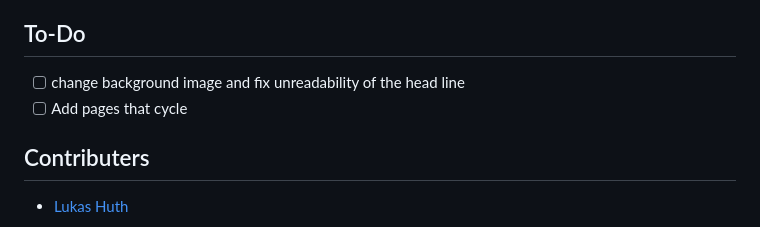
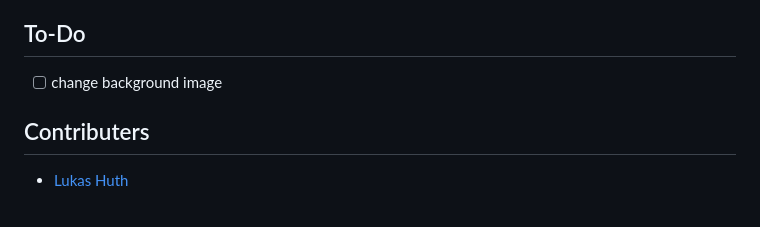
Before and after one commit to LukasHuth/TeacherList, a Markdown page: README.md, the part around the change. Drawn GitHub-style.

Commit message:
doc: removed done todos

```diff
--- a/README.md
+++ b/README.md
@@ -88,8 +88,7 @@ where every element is seperated by a `|`:
 
 ## To-Do
 
-- [ ] change background image and fix unreadability of the head line
-- [ ] Add pages that cycle
+- [ ] change background image
 
 ## Contributers
 - [Lukas Huth](https://github.com/LukasHuth)
```
